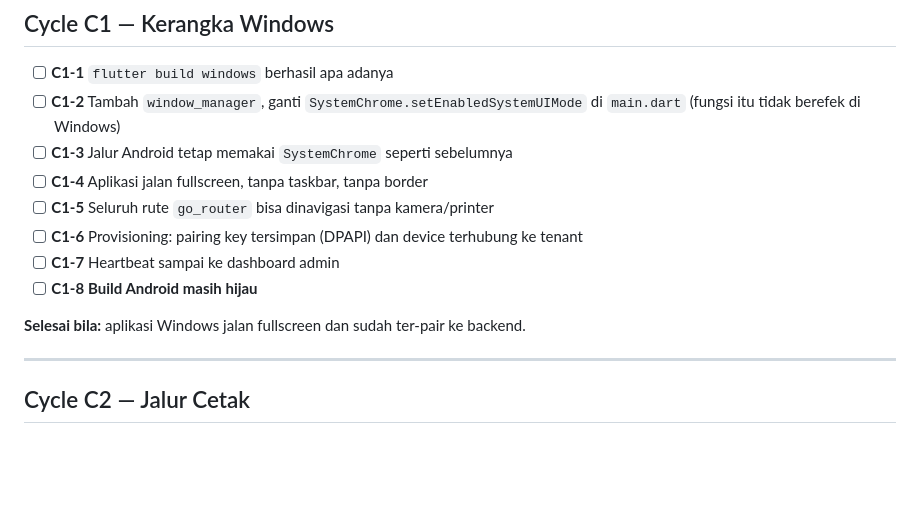
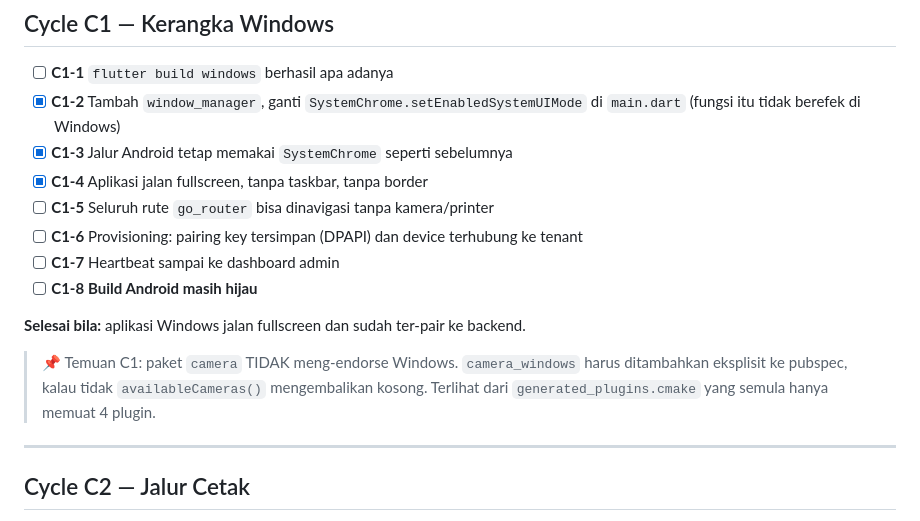
Before and after one commit to thisiswid/Photobooth, a Markdown page: docs/windows-migration/06-cycle-plan.md, the part around one of its changes. Rendered like a GitHub page; blank space fills up the shorter version.

Commit message:
docs(cycle): C1-1..C1-4 selesai, aplikasi utama jalan fullscreen di Windows
Catat dua temuan C1:
- MSVC VS18 menolak <experimental/coroutine> di permission_handler_windows
- paket camera tidak meng-endorse Windows, camera_windows harus eksplisit

Co-Authored-By: Claude Opus 5 <noreply@anthropic.com>
Claude-Session: https://claude.ai/code/session_01JZsbFCxCsjmWUma7kWNskX

```diff
--- a/docs/windows-migration/06-cycle-plan.md
+++ b/docs/windows-migration/06-cycle-plan.md
@@ -87,15 +87,20 @@ dan status printer terbaca secara programatik.
 ## Cycle C1 — Kerangka Windows
 
 - [ ] **C1-1** `flutter build windows` berhasil apa adanya
-- [ ] **C1-2** Tambah `window_manager`, ganti `SystemChrome.setEnabledSystemUIMode` di `main.dart` (fungsi itu tidak berefek di Windows)
-- [ ] **C1-3** Jalur Android tetap memakai `SystemChrome` seperti sebelumnya
-- [ ] **C1-4** Aplikasi jalan fullscreen, tanpa taskbar, tanpa border
+- [x] **C1-2** Tambah `window_manager`, ganti `SystemChrome.setEnabledSystemUIMode` di `main.dart` (fungsi itu tidak berefek di Windows)
+- [x] **C1-3** Jalur Android tetap memakai `SystemChrome` seperti sebelumnya
+- [x] **C1-4** Aplikasi jalan fullscreen, tanpa taskbar, tanpa border
 - [ ] **C1-5** Seluruh rute `go_router` bisa dinavigasi tanpa kamera/printer
 - [ ] **C1-6** Provisioning: pairing key tersimpan (DPAPI) dan device terhubung ke tenant
 - [ ] **C1-7** Heartbeat sampai ke dashboard admin
 - [ ] **C1-8** **Build Android masih hijau**
 
 **Selesai bila:** aplikasi Windows jalan fullscreen dan sudah ter-pair ke backend.
+
+> 📌 Temuan C1: paket `camera` TIDAK meng-endorse Windows. `camera_windows`
+> harus ditambahkan eksplisit ke pubspec, kalau tidak `availableCameras()`
+> mengembalikan kosong. Terlihat dari `generated_plugins.cmake` yang semula
+> hanya memuat 4 plugin.
 
 ---
 
```
Also changed, not shown: other parts of docs/windows-migration/06-cycle-plan.md (+1 -1 lines).
